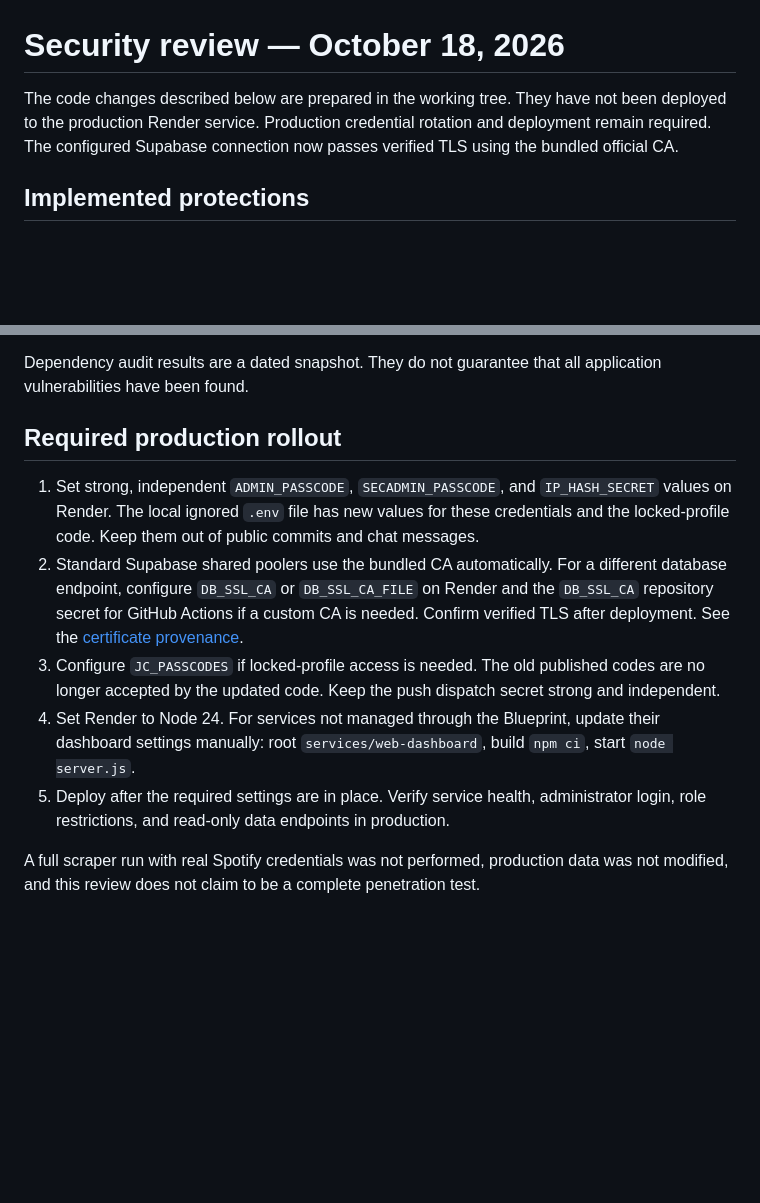
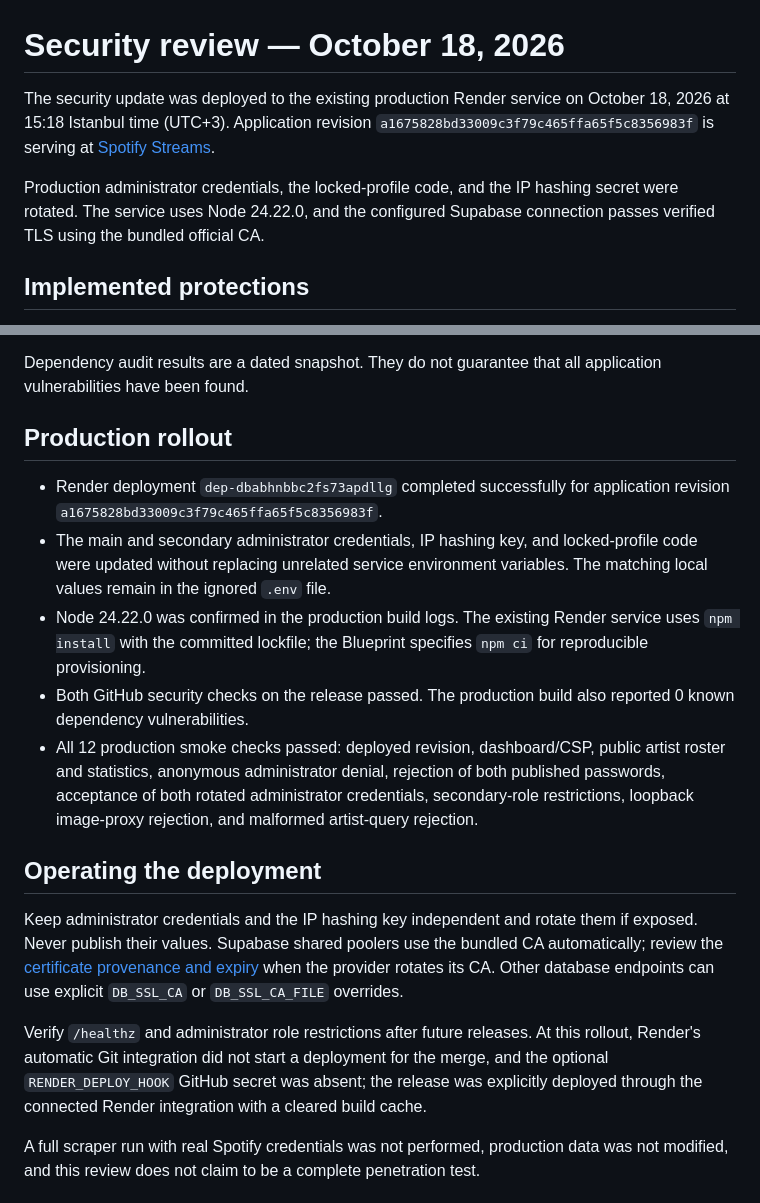
Before and after one commit to emirkilictis/SpotifyStreams, a Markdown page: SECURITY.md, 2 parts joined by grey strips. GitHub-like rendering; blank space fills up the shorter version.

Commit message:
Document the verified production security rollout

```diff
--- a/SECURITY.md
+++ b/SECURITY.md
@@ -1,6 +1,8 @@
 # Security review — October 18, 2026
 
-The code changes described below are prepared in the working tree. They have not been deployed to the production Render service. Production credential rotation and deployment remain required. The configured Supabase connection now passes verified TLS using the bundled official CA.
+The security update was deployed to the existing production Render service on October 18, 2026 at 15:18 Istanbul time (UTC+3). Application revision `a1675828bd33009c3f79c465ffa65f5c8356983f` is serving at [Spotify Streams](https://spotify-streams-dashboard.onrender.com).
+
+Production administrator credentials, the locked-profile code, and the IP hashing secret were rotated. The service uses Node 24.22.0, and the configured Supabase connection passes verified TLS using the bundled official CA.
 
 ## Implemented protections
 
@@ -32,13 +34,19 @@ Gitleaks scanned the current Git-visible files and the complete local, non-shall
 
 Dependency audit results are a dated snapshot. They do not guarantee that all application vulnerabilities have been found.
 
-## Required production rollout
+## Production rollout
 
-1. Set strong, independent `ADMIN_PASSCODE`, `SECADMIN_PASSCODE`, and `IP_HASH_SECRET` values on Render. The local ignored `.env` file has new values for these credentials and the locked-profile code. Keep them out of public commits and chat messages.
-2. Standard Supabase shared poolers use the bundled CA automatically. For a different database endpoint, configure `DB_SSL_CA` or `DB_SSL_CA_FILE` on Render and the `DB_SSL_CA` repository secret for GitHub Actions if a custom CA is needed. Confirm verified TLS after deployment. See the [certificate provenance](services/web-dashboard/certs/README.md).
-3. Configure `JC_PASSCODES` if locked-profile access is needed. The old published codes are no longer accepted by the updated code. Keep the push dispatch secret strong and independent.
-4. Set Render to Node 24. For services not managed through the Blueprint, update their dashboard settings manually: root `services/web-dashboard`, build `npm ci`, start `node server.js`.
-5. Deploy after the required settings are in place. Verify service health, administrator login, role restrictions, and read-only data endpoints in production.
+- Render deployment `dep-dbabhnbbc2fs73apdllg` completed successfully for application revision `a1675828bd33009c3f79c465ffa65f5c8356983f`.
+- The main and secondary administrator credentials, IP hashing key, and locked-profile code were updated without replacing unrelated service environment variables. The matching local values remain in the ignored `.env` file.
+- Node 24.22.0 was confirmed in the production build logs. The existing Render service uses `npm install` with the committed lockfile; the Blueprint specifies `npm ci` for reproducible provisioning.
+- Both GitHub security checks on the release passed. The production build also reported 0 known dependency vulnerabilities.
+- All 12 production smoke checks passed: deployed revision, dashboard/CSP, public artist roster and statistics, anonymous administrator denial, rejection of both published passwords, acceptance of both rotated administrator credentials, secondary-role restrictions, loopback image-proxy rejection, and malformed artist-query rejection.
+
+## Operating the deployment
+
+Keep administrator credentials and the IP hashing key independent and rotate them if exposed. Never publish their values. Supabase shared poolers use the bundled CA automatically; review the [certificate provenance and expiry](services/web-dashboard/certs/README.md) when the provider rotates its CA. Other database endpoints can use explicit `DB_SSL_CA` or `DB_SSL_CA_FILE` overrides.
+
+Verify `/healthz` and administrator role restrictions after future releases. At this rollout, Render's automatic Git integration did not start a deployment for the merge, and the optional `RENDER_DEPLOY_HOOK` GitHub secret was absent; the release was explicitly deployed through the connected Render integration with a cleared build cache.
 
 A full scraper run with real Spotify credentials was not performed, production data was not modified, and this review does not claim to be a complete penetration test.
 
```
